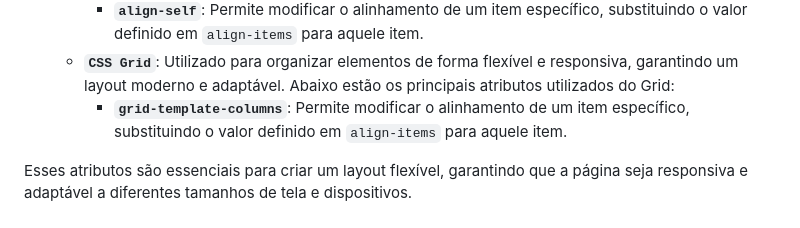
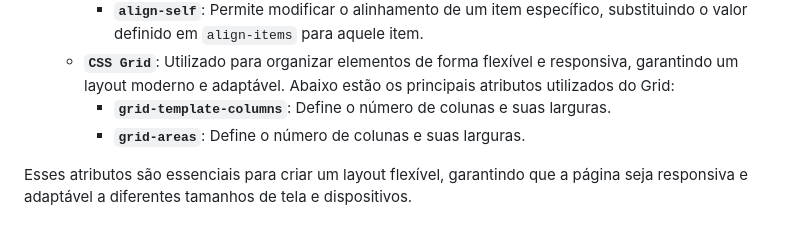
Before and after one commit to nana-ferreira/aluraplay, a Markdown page: README.md, the part around the change. GitHub-like rendering.

```diff
--- a/README.md
+++ b/README.md
@@ -28,7 +28,8 @@ As principais técnicas e tecnologias utilizadas neste projeto são:
     - **`flex`**: Combina `flex-grow`, `flex-shrink` e `flex-basis` em uma única propriedade para maior simplicidade.
     - **`align-self`**: Permite modificar o alinhamento de um item específico, substituindo o valor definido em `align-items` para aquele item.
   - **`CSS Grid`**: Utilizado para organizar elementos de forma flexível e responsiva, garantindo um layout moderno e adaptável. Abaixo estão os principais atributos utilizados do Grid:
-    - **`grid-template-columns`**: Permite modificar o alinhamento de um item específico, substituindo o valor definido em `align-items` para aquele item.
+    - **`grid-template-columns`**: Define o número de colunas e suas larguras.
+    - **`grid-areas`**: Define o número de colunas e suas larguras.
 
 Esses atributos são essenciais para criar um layout flexível, garantindo que a página seja responsiva e adaptável a diferentes tamanhos de tela e dispositivos.
 
```
